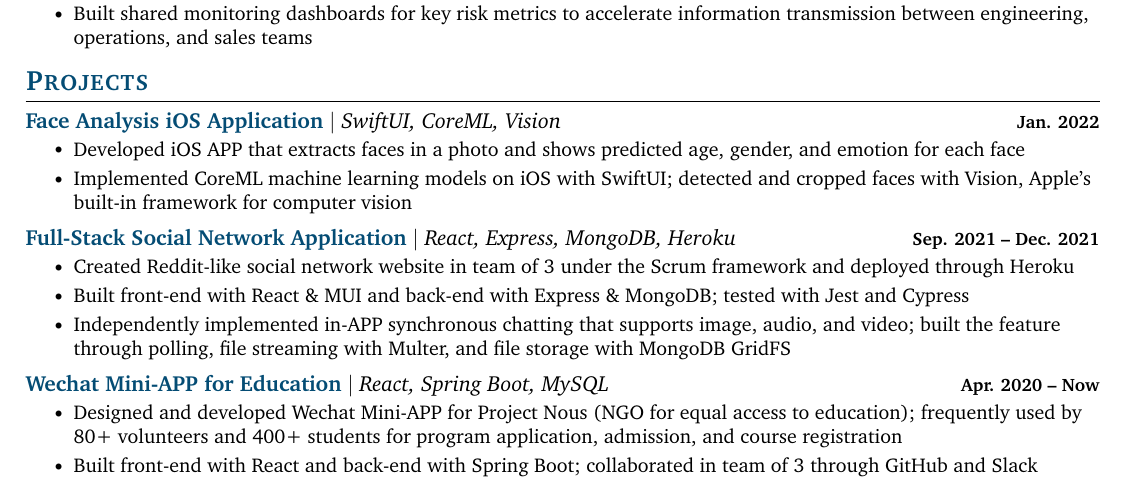
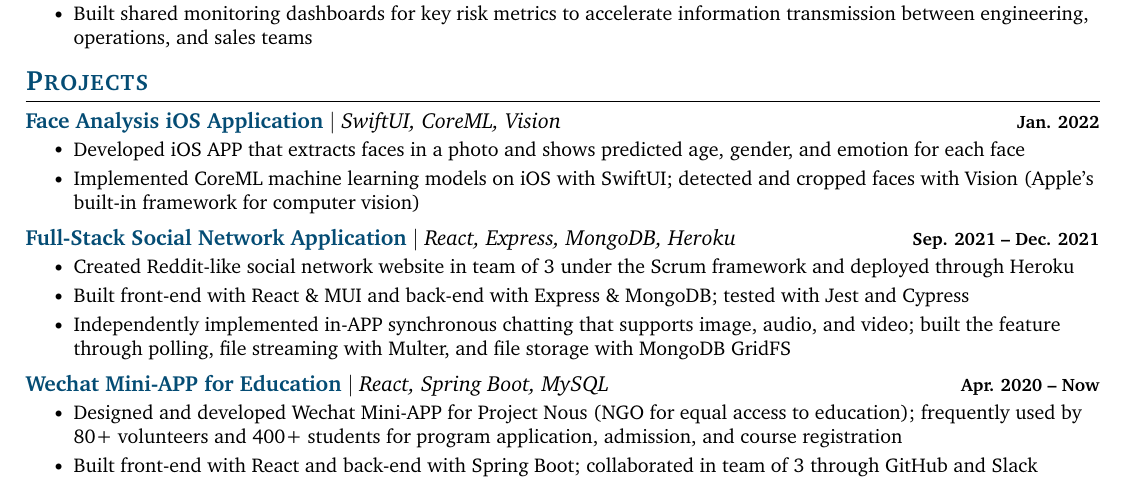
Before and after one commit to robnanarivo/xi-qiu-resume, a LaTeX CV (xi-qiu-resume.tex): part of the page, cut so that both start at the same text. Compiled offline with pdfLaTeX.

Commit message:
Updates from Overleaf

```diff
--- a/xi-qiu-resume.tex
+++ b/xi-qiu-resume.tex
@@ -201,7 +201,7 @@
       {\positionItem{Face Analysis iOS Application} \techStack{SwiftUI, CoreML, Vision}}{Jan. 2022}
       \resumeItemListStart
         \resumeItem{Developed iOS APP that extracts faces in a photo and shows predicted age, gender, and emotion for each face}
-        \resumeItem{Implemented CoreML machine learning models on iOS with SwiftUI; detected and cropped faces with Vision, Apple's built-in framework for computer vision}
+        \resumeItem{Implemented CoreML machine learning models on iOS with SwiftUI; detected and cropped faces with Vision (Apple's built-in framework for computer vision)}
       \resumeItemListEnd
 
     \resumeProjectHeading
```
